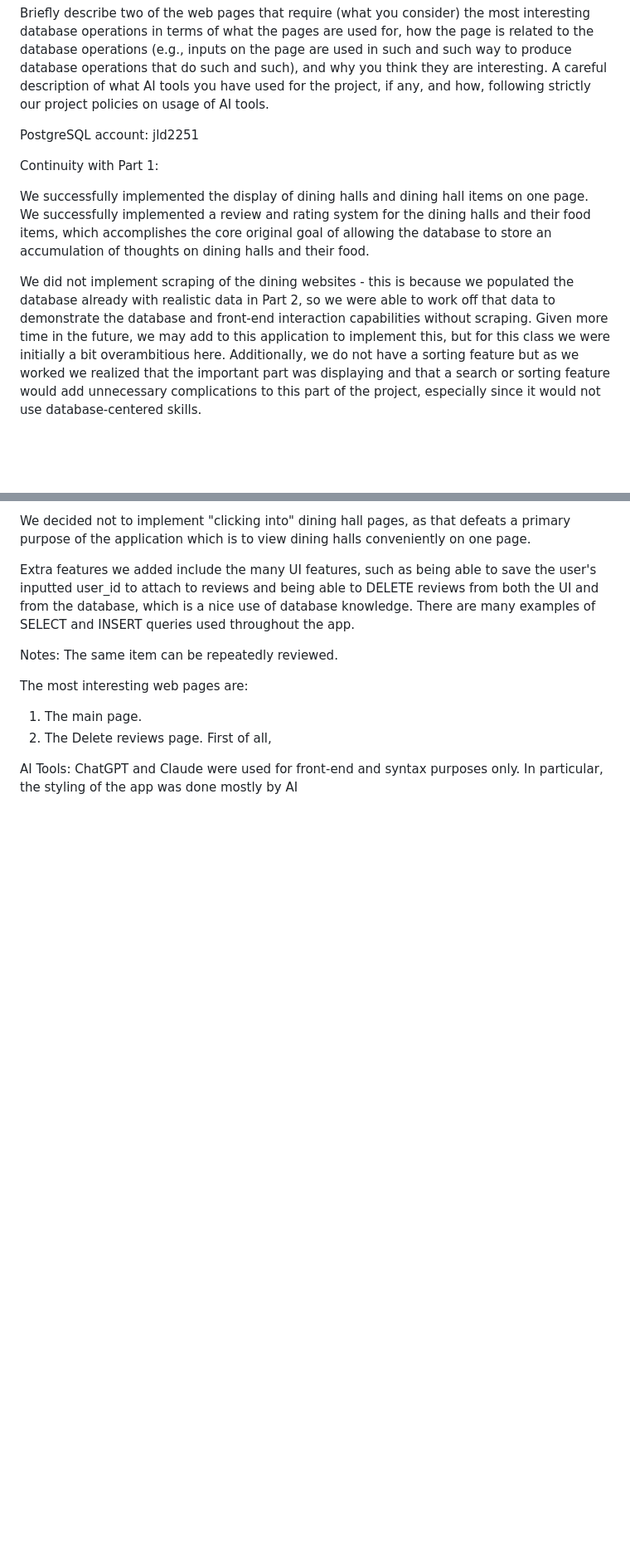
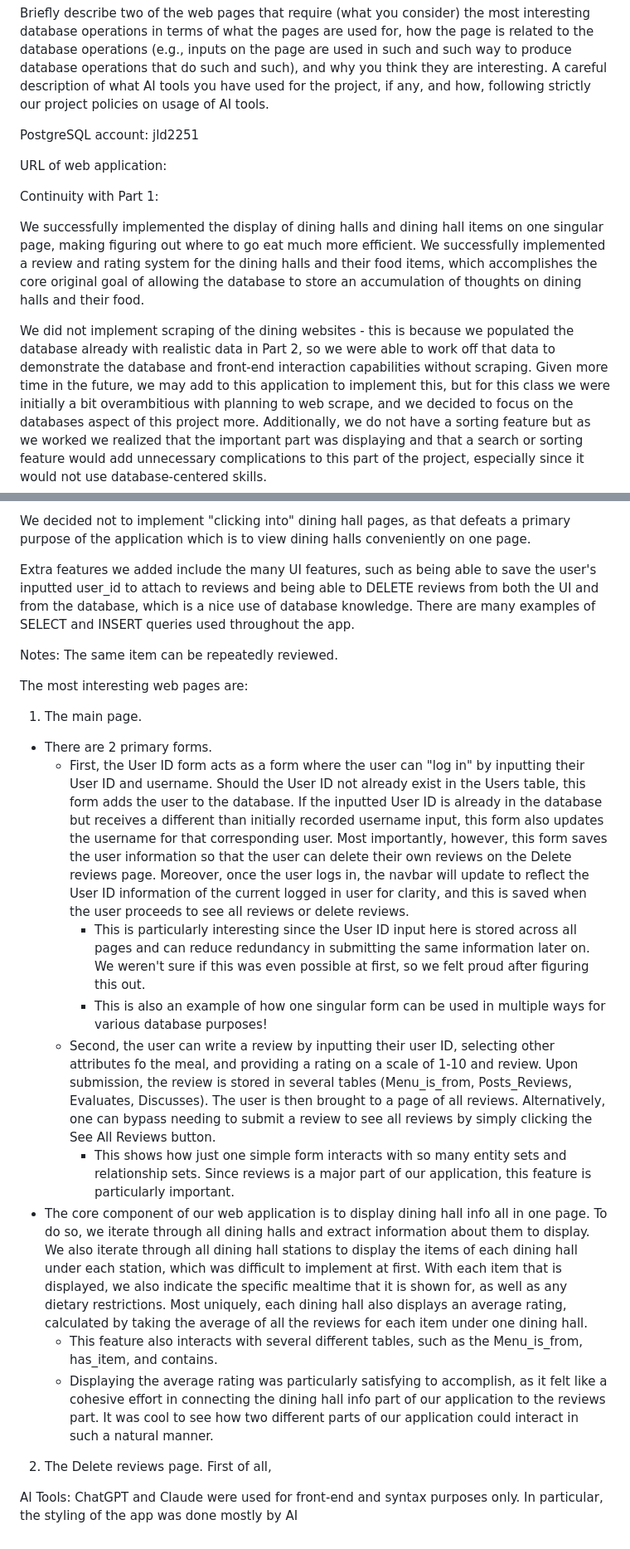
Before and after one commit to leoysun/db-proj1, a Markdown page: README.md, 2 parts joined by grey strips. Shown at 83% size. GitHub-like rendering; blank space fills up the shorter version.

Commit message:
Description of the main page

```diff
--- a/README.md
+++ b/README.md
@@ -12,11 +12,13 @@ A careful description of what AI tools you have used for the project, if any, an
 
 PostgreSQL account: jld2251
 
+URL of web application:
+
 Continuity with Part 1:
 
-We successfully implemented the display of dining halls and dining hall items on one page. We successfully implemented a review and rating system for the dining halls and their food items, which accomplishes the core original goal of allowing the database to store an accumulation of thoughts on dining halls and their food.
+We successfully implemented the display of dining halls and dining hall items on one singular page, making figuring out where to go eat much more efficient. We successfully implemented a review and rating system for the dining halls and their food items, which accomplishes the core original goal of allowing the database to store an accumulation of thoughts on dining halls and their food.
 
-We did not implement scraping of the dining websites - this is because we populated the database already with realistic data in Part 2, so we were able to work off that data to demonstrate the database and front-end interaction capabilities without scraping. Given more time in the future, we may add to this application to implement this, but for this class we were initially a bit overambitious here.
+We did not implement scraping of the dining websites - this is because we populated the database already with realistic data in Part 2, so we were able to work off that data to demonstrate the database and front-end interaction capabilities without scraping. Given more time in the future, we may add to this application to implement this, but for this class we were initially a bit overambitious with planning to web scrape, and we decided to focus on the databases aspect of this project more.
 Additionally, we do not have a sorting feature but as we worked we realized that the important part was displaying and that a search or sorting feature would add unnecessary complications to this part of the project, especially since it would not use database-centered skills.
 
 We decided not to implement "clicking into" dining hall pages, as that defeats a primary purpose of the application which is to view dining halls conveniently on one page.
@@ -29,6 +31,15 @@ The same item can be repeatedly reviewed.
 
 The most interesting web pages are:
 1. The main page.
+- There are 2 primary forms.
+    - First, the User ID form acts as a form where the user can "log in" by inputting their User ID and username. Should the User ID not already exist in the Users table, this form adds the user to the database. If the inputted User ID is already in the database but receives a different than initially recorded username input, this form also updates the username for that corresponding user. Most importantly, however, this form saves the user information so that the user can delete their own reviews on the Delete reviews page. Moreover, once the user logs in, the navbar will update to reflect the User ID information of the current logged in user for clarity, and this is saved when the user proceeds to see all reviews or delete reviews.
+        - This is particularly interesting since the User ID input here is stored across all pages and can reduce redundancy in submitting the same information later on. We weren't sure if this was even possible at first, so we felt proud after figuring this out.
+        - This is also an example of how one singular form can be used in multiple ways for various database purposes!
+    - Second, the user can write a review by inputting their user ID, selecting other attributes fo the meal, and providing a rating on a scale of 1-10 and review. Upon submission, the review is stored in several tables (Menu_is_from, Posts_Reviews, Evaluates, Discusses). The user is then brought to a page of all reviews. Alternatively, one can bypass needing to submit a review to see all reviews by simply clicking the See All Reviews button.
+        - This shows how just one simple form interacts with so many entity sets and relationship sets. Since reviews is a major part of our application, this feature is particularly important.
+- The core component of our web application is to display dining hall info all in one page. To do so, we iterate through all dining halls and extract information about them to display. We also iterate through all dining hall stations to display the items of each dining hall under each station, which was difficult to implement at first. With each item that is displayed, we also indicate the specific mealtime that it is shown for, as well as any dietary restrictions. Most uniquely, each dining hall also displays an average rating, calculated by taking the average of all the reviews for each item under one dining hall.
+    - This feature also interacts with several different tables, such as the Menu_is_from, has_item, and contains.
+    - Displaying the average rating was particularly satisfying to accomplish, as it felt like a cohesive effort in connecting the dining hall info part of our application to the reviews part. It was cool to see how two different parts of our application could interact in such a natural manner.
 2. The Delete reviews page. First of all,
 
 
```
